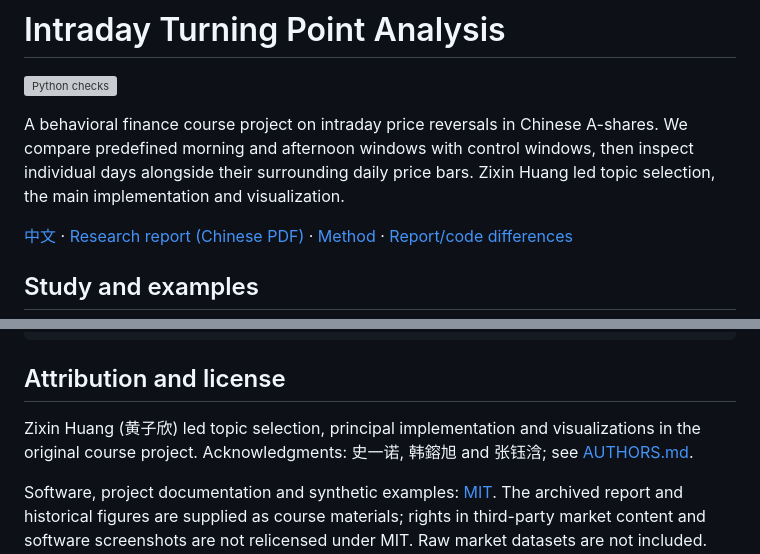
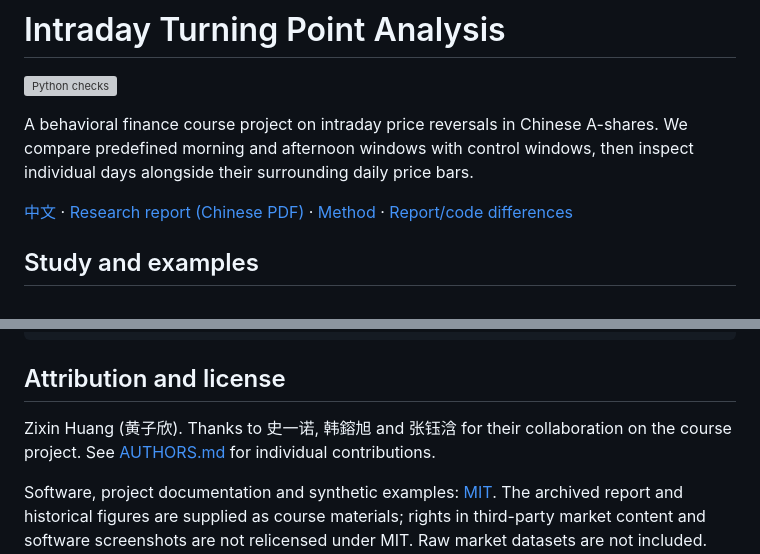
Before and after one commit to zx-huang0911/intraday-turning-point-analysis, a Markdown page: README.en.md, 2 parts joined by grey strips. Drawn GitHub-style; grey boxes are pictures that could not be loaded.

Commit message:
Keep contribution details in AUTHORS and simplify README attribution

```diff
--- a/README.en.md
+++ b/README.en.md
@@ -2,7 +2,7 @@
 
 [![Python checks](https://github.com/zx-huang0911/intraday-turning-point-analysis/actions/workflows/ci.yml/badge.svg)](https://github.com/zx-huang0911/intraday-turning-point-analysis/actions/workflows/ci.yml)
 
-A behavioral finance course project on intraday price reversals in Chinese A-shares. We compare predefined morning and afternoon windows with control windows, then inspect individual days alongside their surrounding daily price bars. Zixin Huang led topic selection, the main implementation and visualization.
+A behavioral finance course project on intraday price reversals in Chinese A-shares. We compare predefined morning and afternoon windows with control windows, then inspect individual days alongside their surrounding daily price bars.
 
 [中文](README.md) · [Research report (Chinese PDF)](docs/reports/intraday-turning-point-report.pdf) · [Method](docs/methodology.md) · [Report/code differences](docs/reports/README.md)
 
@@ -77,6 +77,6 @@ ruff check src tests scripts
 
 ## Attribution and license
 
-Zixin Huang (黄子欣) led topic selection, principal implementation and visualizations in the original course project. Acknowledgments: 史一诺, 韩鎔旭 and 张钰浛; see [AUTHORS.md](AUTHORS.md).
+Zixin Huang (黄子欣). Thanks to 史一诺, 韩鎔旭 and 张钰浛 for their collaboration on the course project. See [AUTHORS.md](AUTHORS.md) for individual contributions.
 
 Software, project documentation and synthetic examples: [MIT](LICENSE). The archived report and historical figures are supplied as course materials; rights in third-party market content and software screenshots are not relicensed under MIT. Raw market datasets are not included. See the [data card](docs/data-card.md).
```
Also changed, not shown: README.md (+2 -2 lines).
